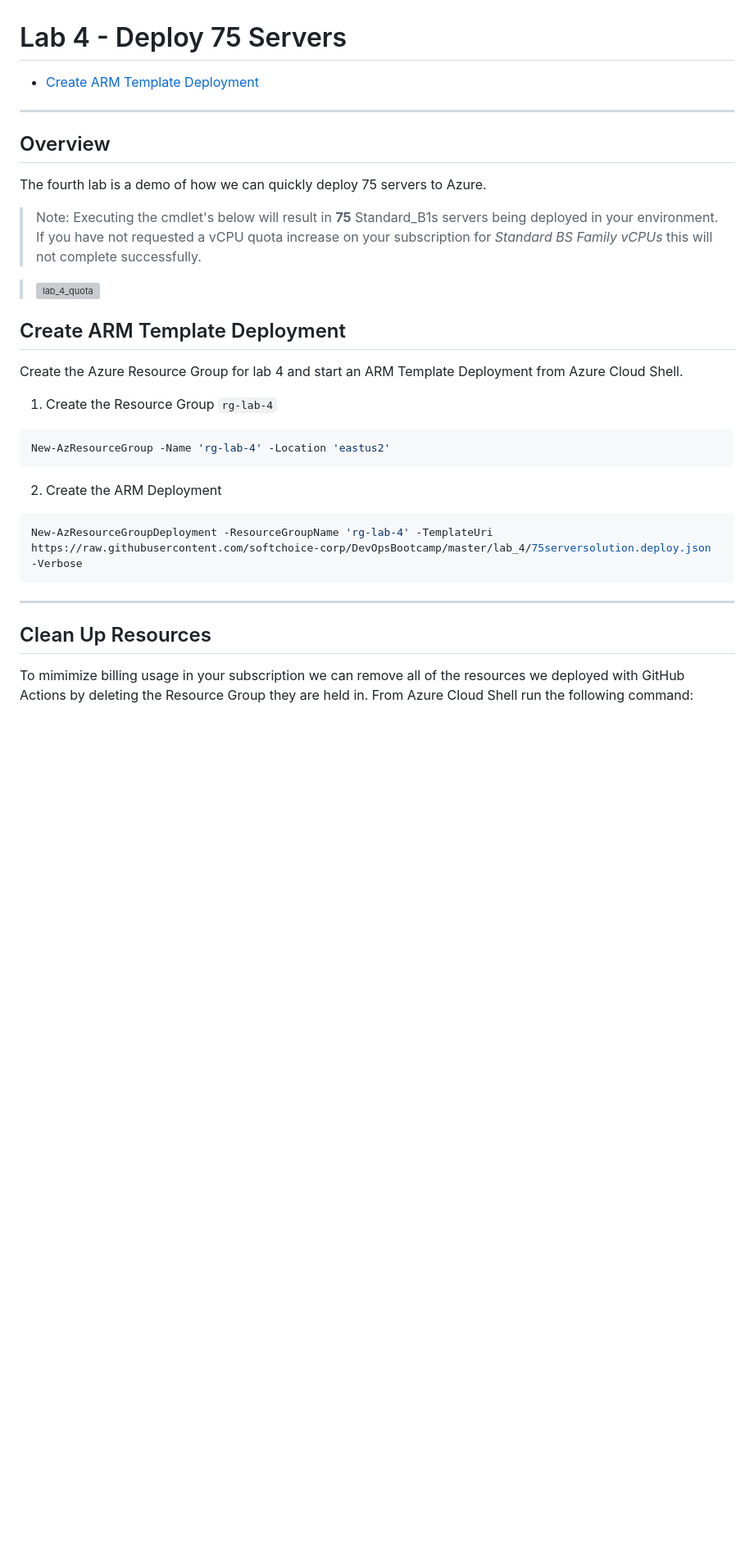
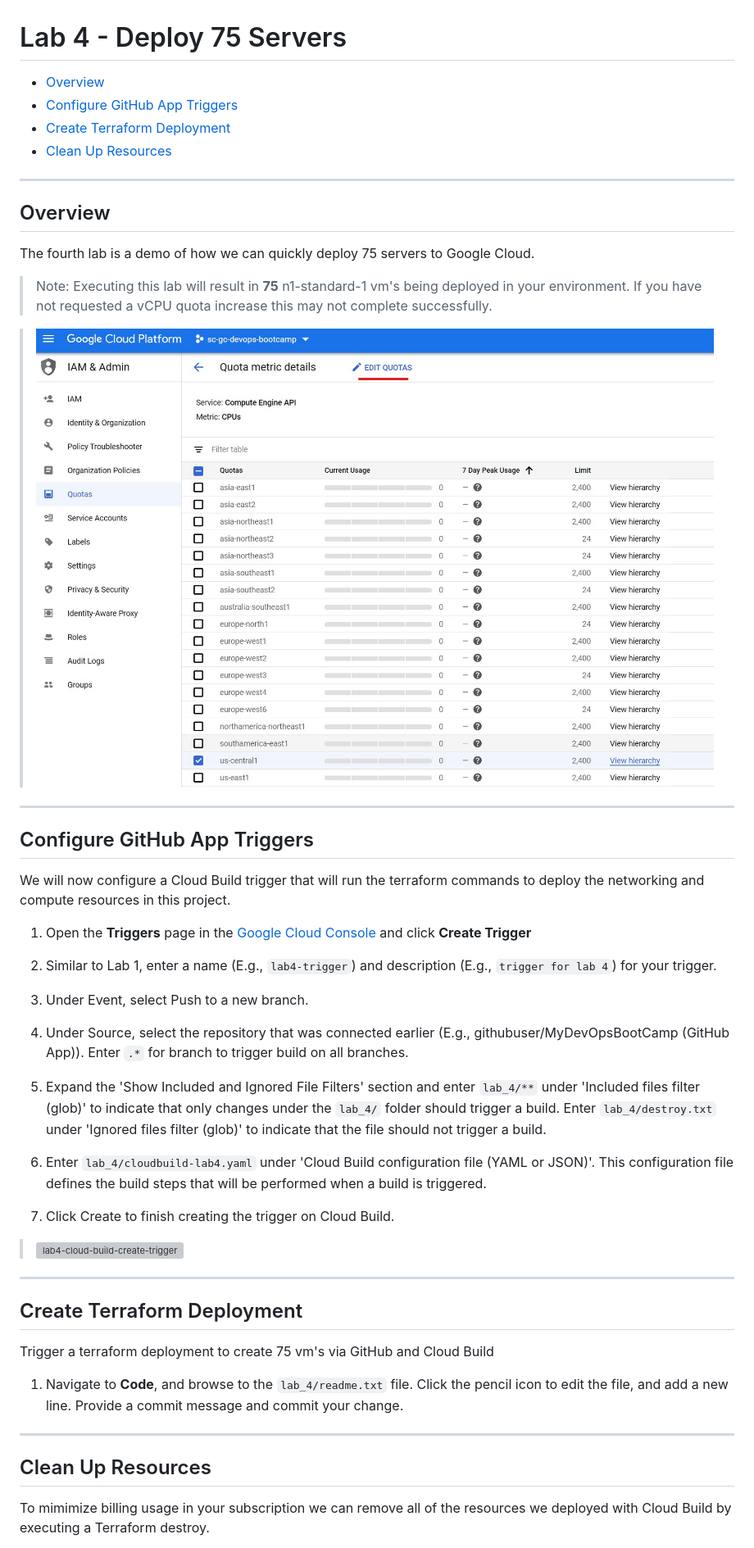
Before and after one commit to softchoice-corp/sc-bootcamp-devops-gc, a Markdown page: docs/lab_4.md, the part around the change printed below. Shown: that part at 82% size. Rendered like a GitHub page; pictures changed too: docs/images/lab_4_gcp_quota.jpg (added); blank space fills up the shorter version; grey boxes are pictures that could not be loaded.

````diff
--- a/docs/lab_4.md
+++ b/docs/lab_4.md
@@ -1,36 +1,54 @@
 # Lab 4 - Deploy 75 Servers
 
-- [Create ARM Template Deployment](#Create-ARM-Template-Deployment)
+- [Overview](#Overview)
+- [Configure GitHub App Triggers](#Configure-GitHub-App-Triggers)
+- [Create Terraform Deployment](#Create-Terraform-Deployment)
+- [Clean Up Resources](#Clean-Up-Resources)
 
 ---
 
 ## Overview
 
-The fourth lab is a demo of how we can quickly deploy 75 servers to Azure.
+The fourth lab is a demo of how we can quickly deploy 75 servers to Google Cloud.
 
-> Note: Executing the cmdlet's below will result in **75** Standard_B1s servers being deployed in your environment. If you have not requested a vCPU quota increase on your subscription for *Standard BS Family vCPUs* this will not complete successfully.
+> Note: Executing this lab will result in **75** n1-standard-1 vm's being deployed in your environment. If you have not requested a vCPU quota increase this may not complete successfully.
 
-> ![lab_4_quota](images/lab_4_quota.png)
+> ![lab_4_quota](images/lab_4_gcp_quota.jpg)
 
-## Create ARM Template Deployment
+---
 
-Create the Azure Resource Group for lab 4 and start an ARM Template Deployment from Azure Cloud Shell.
+## Configure GitHub App Triggers
 
-1. Create the Resource Group `rg-lab-4`
+We will now configure a Cloud Build trigger that will run the terraform commands to deploy the networking and compute resources in this project.
 
-```powershell
-New-AzResourceGroup -Name 'rg-lab-4' -Location 'eastus2'
-```
+1. Open the **Triggers** page in the [Google Cloud Console](https://console.cloud.google.com/) and click **Create Trigger**
 
-2. Create the ARM Deployment
+2. Similar to Lab 1, enter a name (E.g., `lab4-trigger`) and description (E.g., `trigger for lab 4`) for your trigger.
 
-```powershell
-New-AzResourceGroupDeployment -ResourceGroupName 'rg-lab-4' -TemplateUri https://raw.githubusercontent.com/softchoice-corp/DevOpsBootcamp/master/lab_4/75serversolution.deploy.json -Verbose
-```
+3. Under Event, select Push to a new branch.
+
+4. Under Source, select the repository that was connected earlier (E.g., githubuser/MyDevOpsBootCamp (GitHub App)). Enter `.*` for branch to trigger build on all branches.
+
+5. Expand the 'Show Included and Ignored File Filters' section and enter `lab_4/**` under 'Included files filter (glob)' to indicate that only changes under the `lab_4/` folder should trigger a build. Enter `lab_4/destroy.txt` under 'Ignored files filter (glob)' to indicate that the file should not trigger a build.
+
+6. Enter `lab_4/cloudbuild-lab4.yaml` under 'Cloud Build configuration file (YAML or JSON)'. This configuration file defines the build steps that will be performed when a build is triggered.
+
+7. Click Create to finish creating the trigger on Cloud Build.
+
+> ![lab4-cloud-build-create-trigger](images/lab4-cloud-build-create-trigger.gif)
+
+
+---
+
+## Create Terraform Deployment
+
+Trigger a terraform deployment to create 75 vm's via GitHub and Cloud Build
+
+1. Navigate to **Code**, and browse to the `lab_4/readme.txt` file. Click the pencil icon to edit the file, and add a new line. Provide a commit message and commit your change.
 
 ---
 
 ## Clean Up Resources
 
-To mimimize billing usage in your subscription we can remove all of the resources we deployed with GitHub Actions by deleting the Resource Group they are held in. From Azure Cloud Shell run the following command:
+To mimimize billing usage in your subscription we can remove all of the resources we deployed with Cloud Build by executing a Terraform destroy.
 
````
Also changed, not shown: other parts of docs/lab_4.md (+11 -3 lines), README.md (+26 -23 lines), 12 other files.
